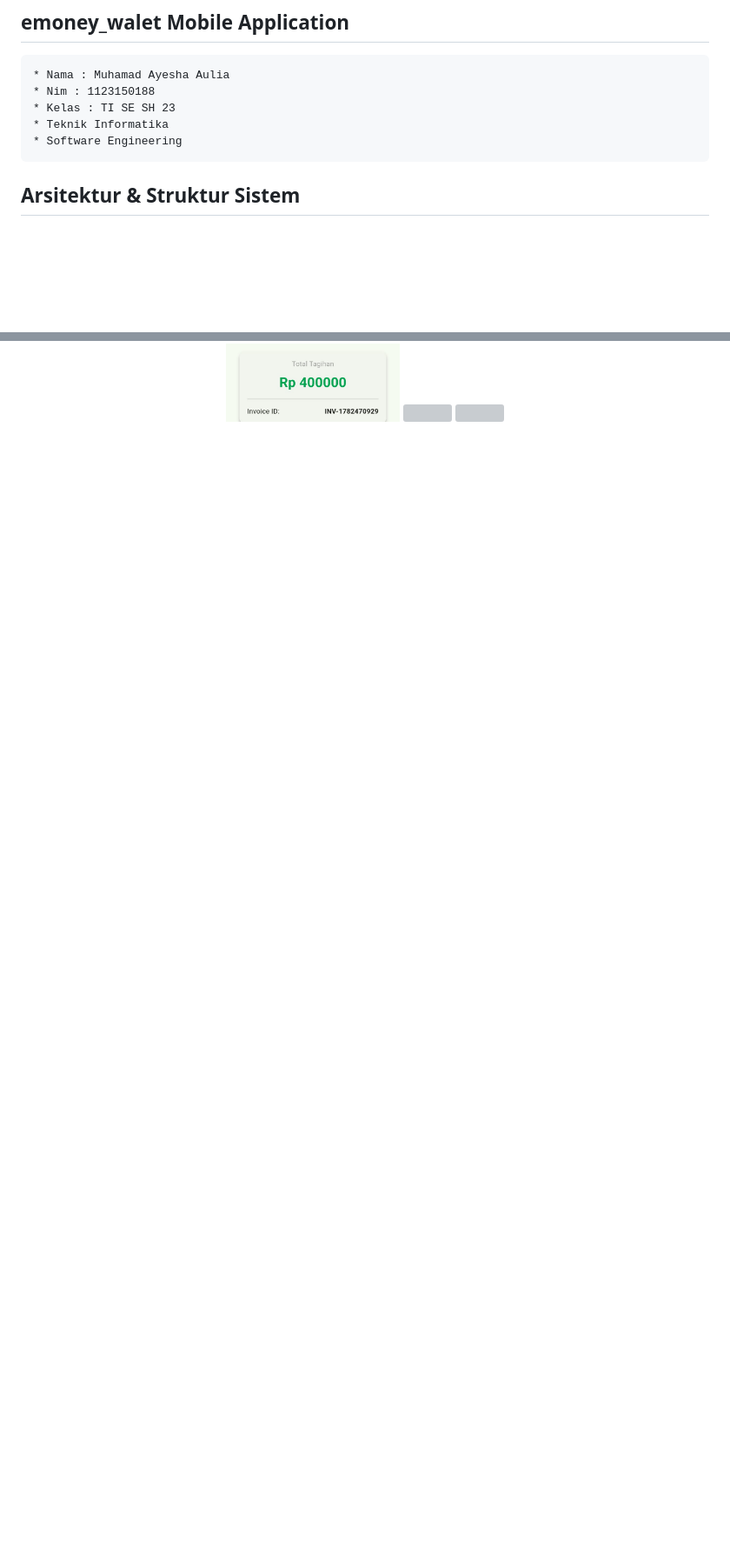
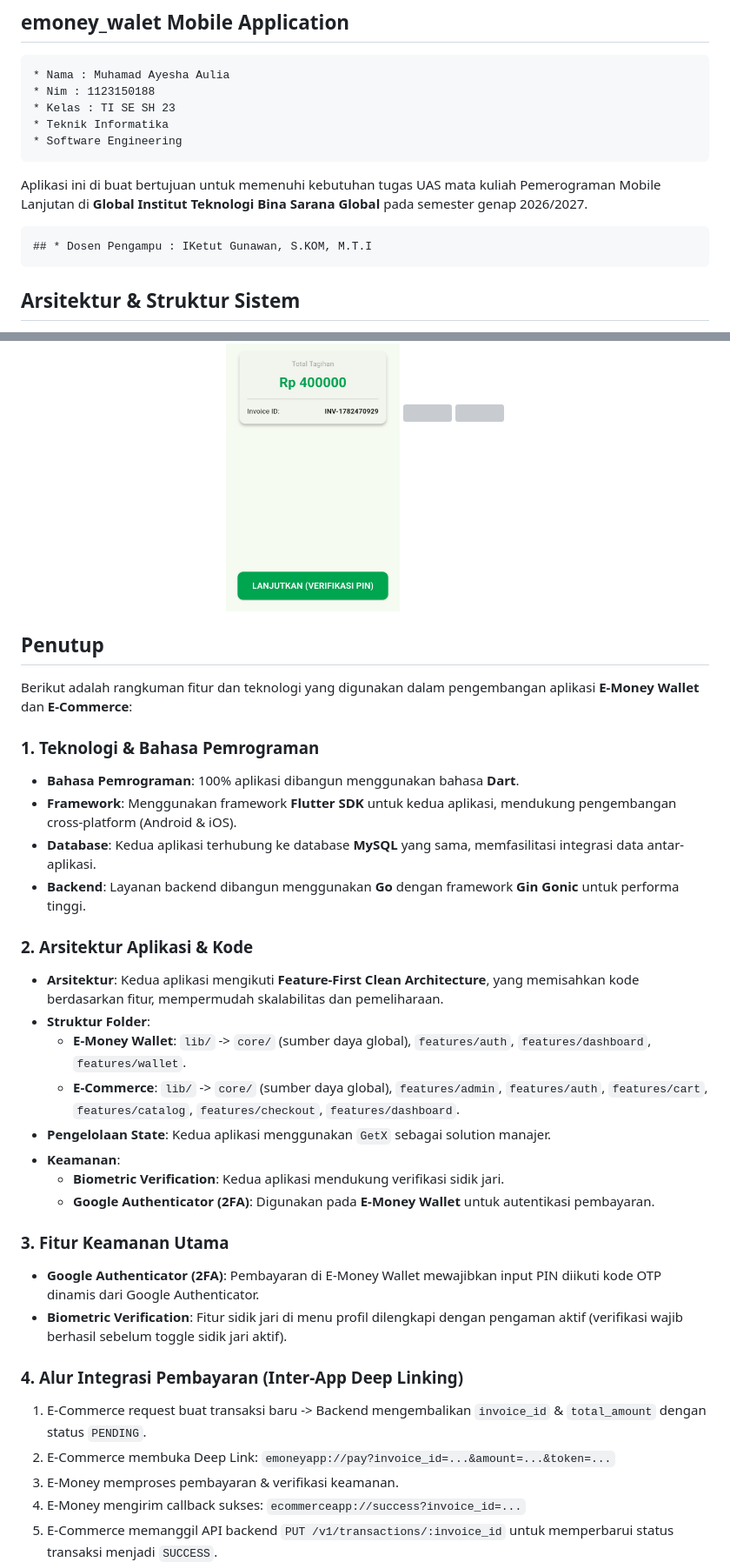
Before and after one commit to muhamadayeshaaulia/emoney_walet, a Markdown page: README.md, 2 parts joined by grey strips. Shown at 87% size. GitHub-like rendering; blank space fills up the shorter version; grey boxes are pictures that could not be loaded.

Commit message:
feat : menambahkan informasi kebutuhan pada readme

```diff
--- a/README.md
+++ b/README.md
@@ -5,6 +5,10 @@
     * Kelas : TI SE SH 23
     * Teknik Informatika
     * Software Engineering
+
+Aplikasi ini di buat bertujuan untuk memenuhi kebutuhan tugas UAS mata kuliah Pemerograman Mobile Lanjutan di <b>Global Institut Teknologi Bina Sarana Global</b> pada semester genap 2026/2027.
+
+    ## * Dosen Pengampu : IKetut Gunawan, S.KOM, M.T.I
 
 ## Arsitektur & Struktur Sistem
 
@@ -137,3 +141,34 @@ Layanan backend dibangun menggunakan bahasa **Go** dengan framework **Gin Gonic*
   <img src="assets/images/deeplink8.jpeg" width="200"/>
   <img src="assets/images/deeplink9.jpeg" width="200"/>
 </p>
+
+## Penutup
+
+Berikut adalah rangkuman fitur dan teknologi yang digunakan dalam pengembangan aplikasi **E-Money Wallet** dan **E-Commerce**:
+
+### 1. Teknologi & Bahasa Pemrograman
+* **Bahasa Pemrograman**: 100% aplikasi dibangun menggunakan bahasa **Dart**.
+* **Framework**: Menggunakan framework **Flutter SDK** untuk kedua aplikasi, mendukung pengembangan cross-platform (Android & iOS).
+* **Database**: Kedua aplikasi terhubung ke database **MySQL** yang sama, memfasilitasi integrasi data antar-aplikasi.
+* **Backend**: Layanan backend dibangun menggunakan **Go** dengan framework **Gin Gonic** untuk performa tinggi.
+
+### 2. Arsitektur Aplikasi & Kode
+* **Arsitektur**: Kedua aplikasi mengikuti **Feature-First Clean Architecture**, yang memisahkan kode berdasarkan fitur, mempermudah skalabilitas dan pemeliharaan.
+* **Struktur Folder**:
+    * **E-Money Wallet**: `lib/` -> `core/` (sumber daya global), `features/auth`, `features/dashboard`, `features/wallet`.
+    * **E-Commerce**: `lib/` -> `core/` (sumber daya global), `features/admin`, `features/auth`, `features/cart`, `features/catalog`, `features/checkout`, `features/dashboard`.
+* **Pengelolaan State**: Kedua aplikasi menggunakan `GetX` sebagai solution manajer.
+* **Keamanan**:
+    * **Biometric Verification**: Kedua aplikasi mendukung verifikasi sidik jari.
+    * **Google Authenticator (2FA)**: Digunakan pada **E-Money Wallet** untuk autentikasi pembayaran.
+
+### 3. Fitur Keamanan Utama
+* **Google Authenticator (2FA)**: Pembayaran di E-Money Wallet mewajibkan input PIN diikuti kode OTP dinamis dari Google Authenticator.
+* **Biometric Verification**: Fitur sidik jari di menu profil dilengkapi dengan pengaman aktif (verifikasi wajib berhasil sebelum toggle sidik jari aktif).
+
+### 4. Alur Integrasi Pembayaran (Inter-App Deep Linking)
+1. E-Commerce request buat transaksi baru -> Backend mengembalikan `invoice_id` & `total_amount` dengan status `PENDING`.
+2. E-Commerce membuka Deep Link: `emoneyapp://pay?invoice_id=...&amount=...&token=...`
+3. E-Money memproses pembayaran & verifikasi keamanan.
+4. E-Money mengirim callback sukses: `ecommerceapp://success?invoice_id=...`
+5. E-Commerce memanggil API backend `PUT /v1/transactions/:invoice_id` untuk memperbarui status transaksi menjadi `SUCCESS`.
```
